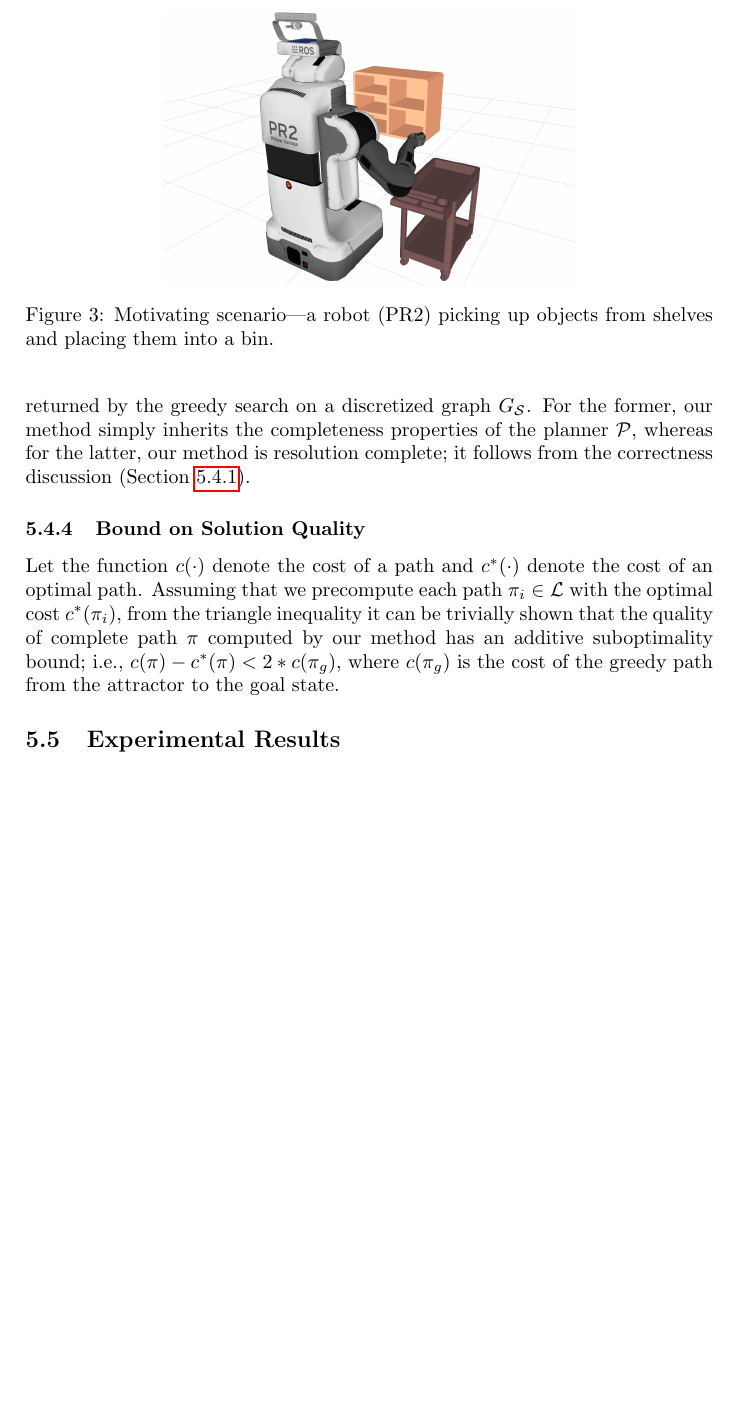
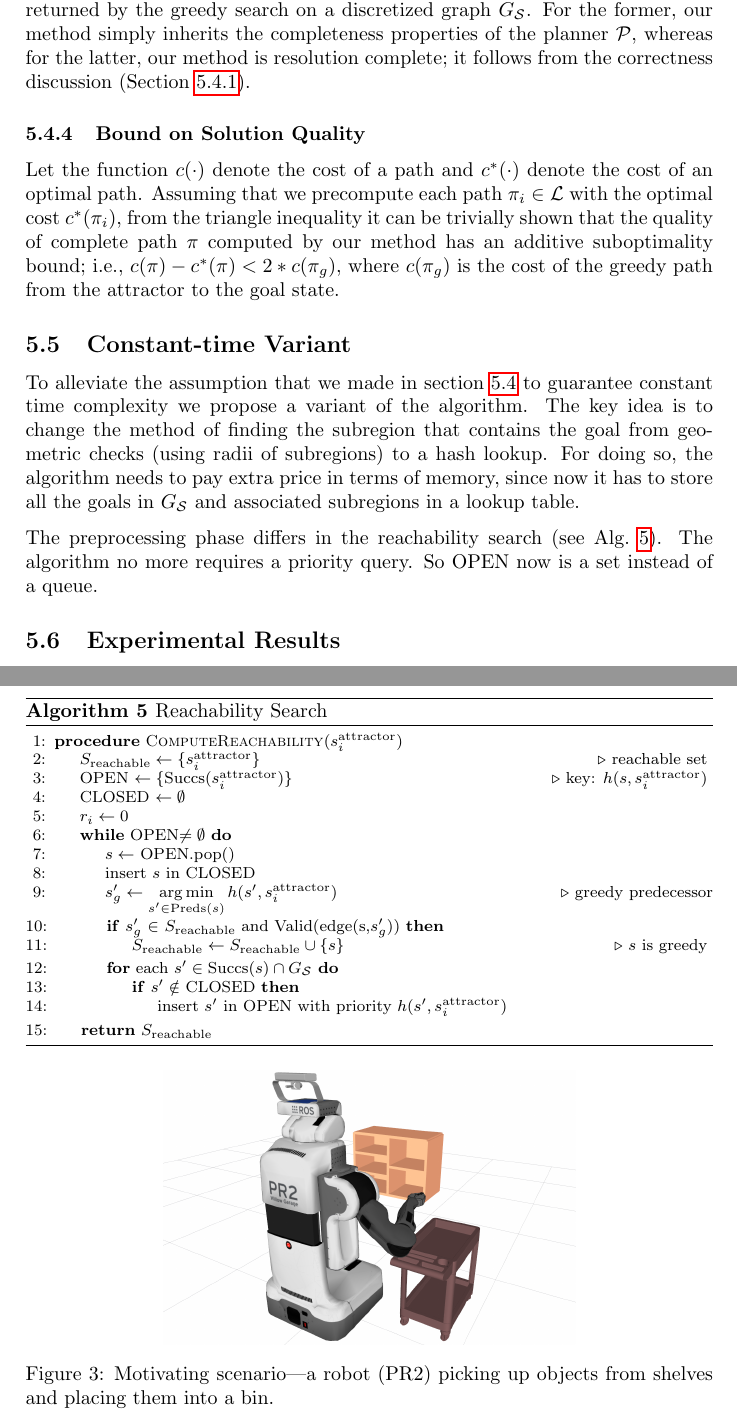
Before and after one commit to fahadislam/proposal, a LaTeX paper (proposal.tex): part of page 21 of 28 before the commit and two parts of pages 21 and 22 of 29 after it, the two joined at a grey line, cut so that both start at the same text, the shorter picture padded with empty space. Compiled offline with pdfLaTeX.

Commit message:
added variant section

```diff
--- a/proposal.tex
+++ b/proposal.tex
@@ -690,6 +696,52 @@
  $c(\pi) - c^*(\pi) < 2 * c(\pi_g)$,
  % \end{center}
 where $c(\pi_g)$ is the cost of the greedy path from the attractor to the goal state.
+
+\subsection{Constant-time Variant}
+To alleviate the assumption that we made in section~\ref{sec:analysis} to guarantee constant time complexity we propose a variant of the algorithm. The key idea is to change the method of finding the subregion that contains the goal from geometric checks~(using radii of subregions) to a hash lookup. For doing so, the algorithm needs to pay extra price in terms of memory, since now it has to store all the goals in~$G_\calS$ and associated subregions in a lookup table.
+
+The preprocessing phase differs in the reachability search~(see Alg.~\ref{alg:reach2}). The algorithm no more requires a priority query. So OPEN now is a set instead of a queue.
+
+\begin{algorithm}[t]
+\footnotesize
+\caption{Reachability Search}\label{alg:reach2}
+
+\begin{algorithmic}[1]
+\Procedure{ComputeReachability}{$\sAttract$}
+%\Procedure{ComputeReachability}{$\sAttract, r_{\text{max}}$}
+\State $S_{\text{reachable}} \leftarrow \{\sAttract\}$ \Comment{reachable set} \label{alg:2:reachable}
+\State OPEN $\leftarrow \{$Succs($\sAttract$)$\}$  \Comment{key: $h(s,\sAttract)$} \label{alg:2:OPEN}
+\State CLOSED $\leftarrow \emptyset$
+\State $r_i \leftarrow 0$
+
+%\While {$r_i \leq r_{\text{max}}$}
+\While{OPEN$\neq \emptyset$}
+    \State $s \leftarrow$ OPEN.pop()
+    \State insert $s$ in CLOSED
+    \State $s'_g \leftarrow \argmin\limits_{s' \in \text{Preds}(s)} h(s', \sAttract)$
+%    \State $s'_g \leftarrow$ GreedySucc($s$)
+  \label{alg:2:greedy}
+ \Comment{greedy predecessor}
+ % acc. to some tie-breaking criteria}
+    \If {$s'_g$ $\in$ $S_{\text{reachable}}$ and Valid(edge(s,$s'_g$))}  \label{alg:2:crit}
+        \State $S_{\text{reachable}} \leftarrow S_{\text{reachable}} \cup \{s\}$  \Comment{$s$ is greedy} \label{alg:2:set}
+%    \ElsIf {Valid($s$)} \label{alg:2:terminate}
+%        \State $r_i \leftarrow h(s, \sAttract)$ \label{alg:2:rad}
+%        \State \Return (OPEN, $r_i$)
+%%        \State break
+    \EndIf
+    \For {each $s' \in \text{Succs}(s) \cap G_\calS$} \label{alg:2:prun}
+        \If {$s' \notin$ CLOSED}
+            \State insert $s'$ in OPEN with priority $h(s', \sAttract)$
+        \EndIf
+    \EndFor
+\EndWhile
+%\State $r_i \leftarrow h(s, \sAttract) + \epsilon$    \Comment{$\epsilon$ is a small positive constant}
+\State \Return $S_{\text{reachable}}$
+
+\EndProcedure
+\end{algorithmic}
+\end{algorithm}
 
 \subsection{Experimental Results}
 \label{sec:eval}
```
Also changed, not shown: proposal.tex (28 more changed lines).
